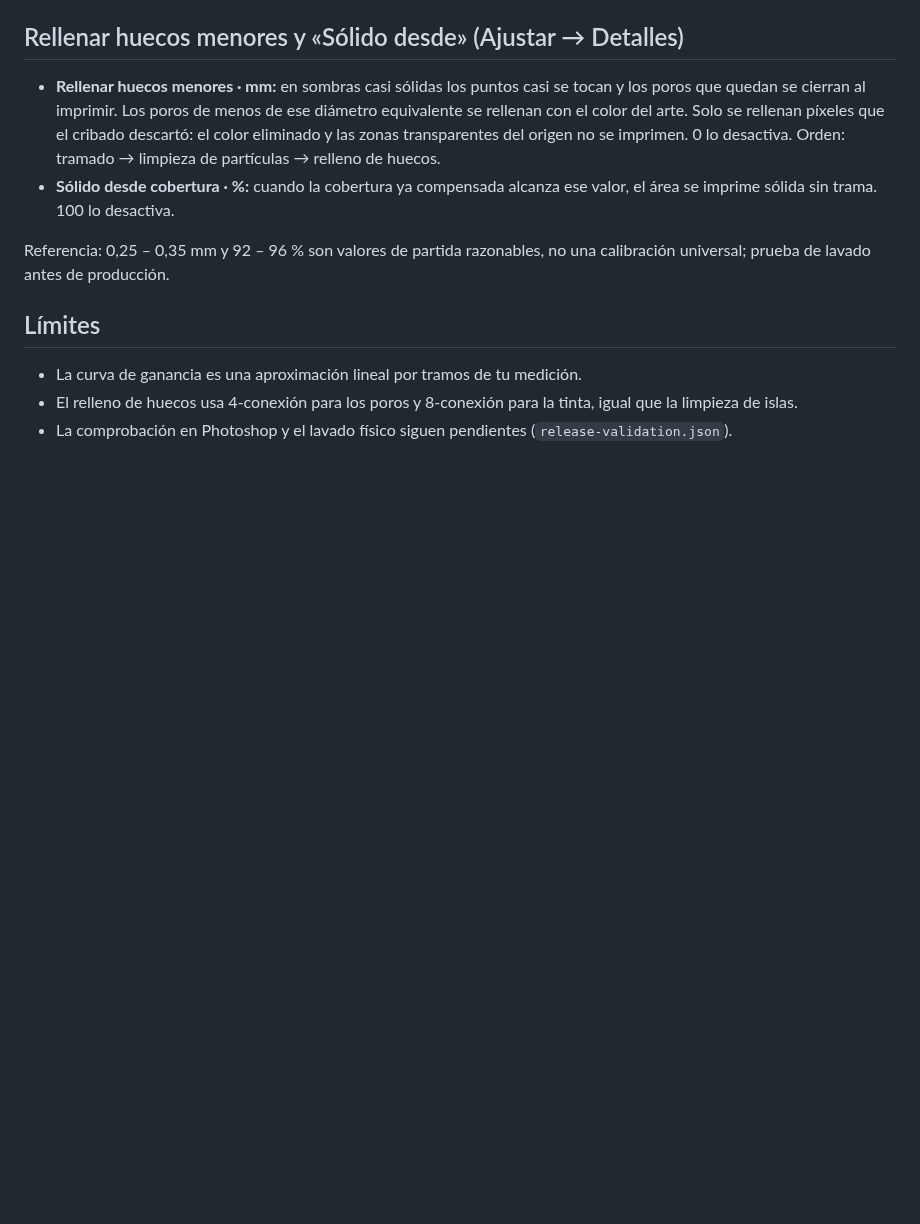
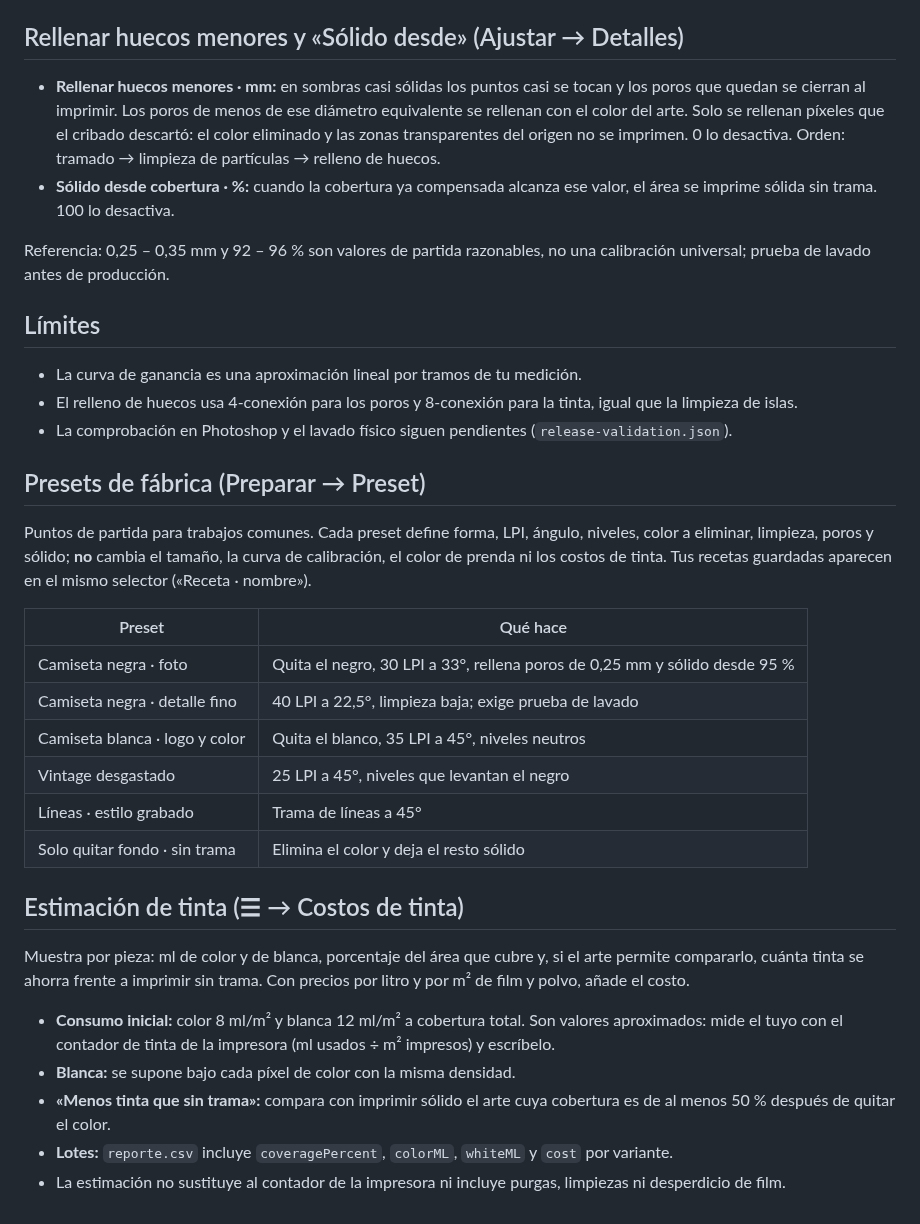
Before and after one commit to eguiajosue/halftone-dtf-ps, a Markdown page: docs/CALIBRACION-Y-CALIDAD-DTF.md, the part around the change. Rendered like a GitHub page; blank space fills up the shorter version.

```diff
--- a/docs/CALIBRACION-Y-CALIDAD-DTF.md
+++ b/docs/CALIBRACION-Y-CALIDAD-DTF.md
@@ -19,3 +19,24 @@ Referencia: 0,25 – 0,35 mm y 92 – 96 % son valores de partida razonables, no
 - La curva de ganancia es una aproximación lineal por tramos de tu medición.
 - El relleno de huecos usa 4-conexión para los poros y 8-conexión para la tinta, igual que la limpieza de islas.
 - La comprobación en Photoshop y el lavado físico siguen pendientes (`release-validation.json`).
+
+## Presets de fábrica (Preparar → Preset)
+Puntos de partida para trabajos comunes. Cada preset define forma, LPI, ángulo, niveles, color a eliminar, limpieza, poros y sólido; **no** cambia el tamaño, la curva de calibración, el color de prenda ni los costos de tinta. Tus recetas guardadas aparecen en el mismo selector («Receta · nombre»).
+
+| Preset | Qué hace |
+|---|---|
+| Camiseta negra · foto | Quita el negro, 30 LPI a 33°, rellena poros de 0,25 mm y sólido desde 95 % |
+| Camiseta negra · detalle fino | 40 LPI a 22,5°, limpieza baja; exige prueba de lavado |
+| Camiseta blanca · logo y color | Quita el blanco, 35 LPI a 45°, niveles neutros |
+| Vintage desgastado | 25 LPI a 45°, niveles que levantan el negro |
+| Líneas · estilo grabado | Trama de líneas a 45° |
+| Solo quitar fondo · sin trama | Elimina el color y deja el resto sólido |
+
+## Estimación de tinta (☰ → Costos de tinta)
+Muestra por pieza: ml de color y de blanca, porcentaje del área que cubre y, si el arte permite compararlo, cuánta tinta se ahorra frente a imprimir sin trama. Con precios por litro y por m² de film y polvo, añade el costo.
+
+- **Consumo inicial:** color 8 ml/m² y blanca 12 ml/m² a cobertura total. Son valores aproximados: mide el tuyo con el contador de tinta de la impresora (ml usados ÷ m² impresos) y escríbelo.
+- **Blanca:** se supone bajo cada píxel de color con la misma densidad.
+- **«Menos tinta que sin trama»:** compara con imprimir sólido el arte cuya cobertura es de al menos 50 % después de quitar el color.
+- **Lotes:** `reporte.csv` incluye `coveragePercent`, `colorML`, `whiteML` y `cost` por variante.
+- La estimación no sustituye al contador de la impresora ni incluye purgas, limpiezas ni desperdicio de film.
```
Also changed, not shown: CHANGELOG.md (+3 -1 lines), README.md (+2 -0 lines), docs/UI-AJUSTAR-0.6.4.png, docs/UI-PREPARAR-0.6.4.png, 12 other files.
